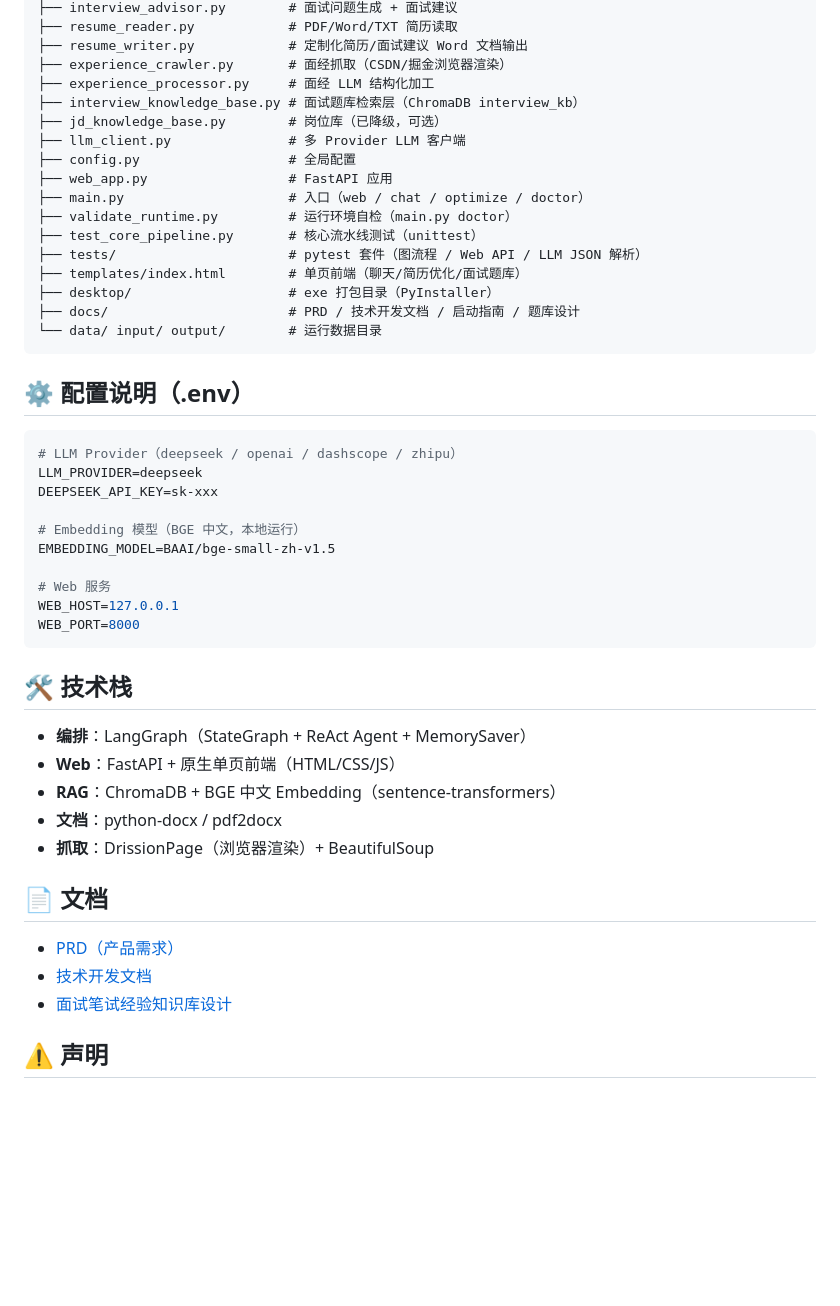
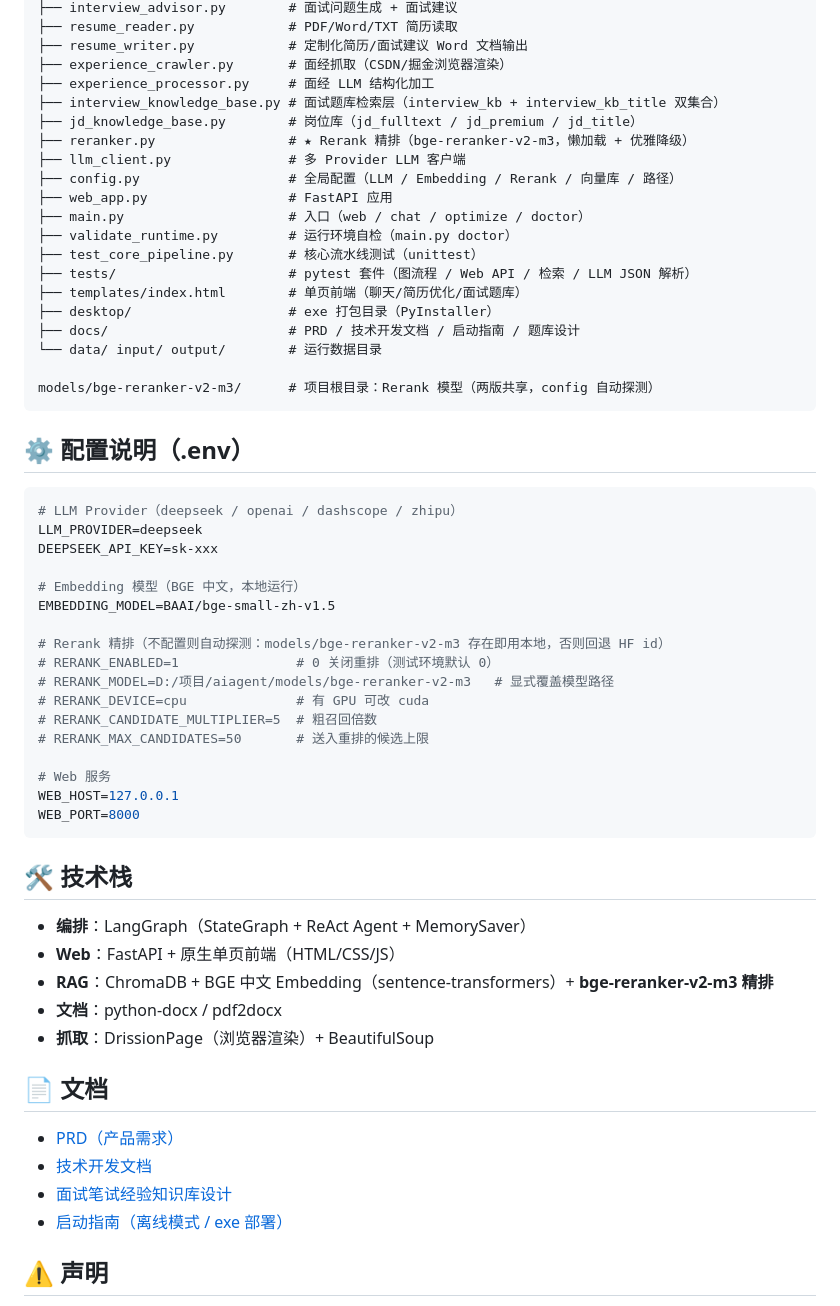
Before and after one commit to baiqiqi604/help-your-recruitment, a Markdown page: README.md, the part around one of its changes. Drawn GitHub-style; blank space fills up the shorter version.

````diff
--- a/README.md
+++ b/README.md
@@ -116,19 +151,22 @@ langgraph_version/
 ├── resume_writer.py            # 定制化简历/面试建议 Word 文档输出
 ├── experience_crawler.py       # 面经抓取（CSDN/掘金浏览器渲染）
 ├── experience_processor.py     # 面经 LLM 结构化加工
-├── interview_knowledge_base.py # 面试题库检索层（ChromaDB interview_kb）
-├── jd_knowledge_base.py        # 岗位库（已降级，可选）
+├── interview_knowledge_base.py # 面试题库检索层（interview_kb + interview_kb_title 双集合）
+├── jd_knowledge_base.py        # 岗位库（jd_fulltext / jd_premium / jd_title）
+├── reranker.py                 # ★ Rerank 精排（bge-reranker-v2-m3，懒加载 + 优雅降级）
 ├── llm_client.py               # 多 Provider LLM 客户端
-├── config.py                   # 全局配置
+├── config.py                   # 全局配置（LLM / Embedding / Rerank / 向量库 / 路径）
 ├── web_app.py                  # FastAPI 应用
 ├── main.py                     # 入口（web / chat / optimize / doctor）
 ├── validate_runtime.py         # 运行环境自检（main.py doctor）
 ├── test_core_pipeline.py       # 核心流水线测试（unittest）
-├── tests/                      # pytest 套件（图流程 / Web API / LLM JSON 解析）
+├── tests/                      # pytest 套件（图流程 / Web API / 检索 / LLM JSON 解析）
 ├── templates/index.html        # 单页前端（聊天/简历优化/面试题库）
 ├── desktop/                    # exe 打包目录（PyInstaller）
 ├── docs/                       # PRD / 技术开发文档 / 启动指南 / 题库设计
 └── data/ input/ output/        # 运行数据目录
+
+models/bge-reranker-v2-m3/      # 项目根目录：Rerank 模型（两版共享，config 自动探测）
 ```
 
 ## ⚙️ 配置说明（.env）
@@ -141,6 +179,13 @@ DEEPSEEK_API_KEY=sk-xxx
 # Embedding 模型（BGE 中文，本地运行）
 EMBEDDING_MODEL=BAAI/bge-small-zh-v1.5
 
+# Rerank 精排（不配置则自动探测：models/bge-reranker-v2-m3 存在即用本地，否则回退 HF id）
+# RERANK_ENABLED=1               # 0 关闭重排（测试环境默认 0）
+# RERANK_MODEL=D:/项目/aiagent/models/bge-reranker-v2-m3   # 显式覆盖模型路径
+# RERANK_DEVICE=cpu              # 有 GPU 可改 cuda
+# RERANK_CANDIDATE_MULTIPLIER=5  # 粗召回倍数
+# RERANK_MAX_CANDIDATES=50       # 送入重排的候选上限
+
 # Web 服务
 WEB_HOST=127.0.0.1
 WEB_PORT=8000
@@ -150,7 +195,7 @@ WEB_PORT=8000
 
 - **编排**：LangGraph（StateGraph + ReAct Agent + MemorySaver）
 - **Web**：FastAPI + 原生单页前端（HTML/CSS/JS）
-- **RAG**：ChromaDB + BGE 中文 Embedding（sentence-transformers）
+- **RAG**：ChromaDB + BGE 中文 Embedding（sentence-transformers）+ **bge-reranker-v2-m3 精排**
 - **文档**：python-docx / pdf2docx
 - **抓取**：DrissionPage（浏览器渲染）+ BeautifulSoup
 
@@ -159,6 +204,7 @@ WEB_PORT=8000
 - [PRD（产品需求）](langgraph_version/docs/PRD.md)
 - [技术开发文档](langgraph_version/docs/技术开发文档.md)
 - [面试笔试经验知识库设计](langgraph_version/docs/面试笔试经验知识库设计.md)
+- [启动指南（离线模式 / exe 部署）](langgraph_version/docs/启动指南.md)
 
 ## ⚠️ 声明
 
````
Also changed, not shown: other parts of README.md (+49 -14 lines), langchain_version/README.md (+11 -3 lines), langgraph_version/README.md (+9 -5 lines).
